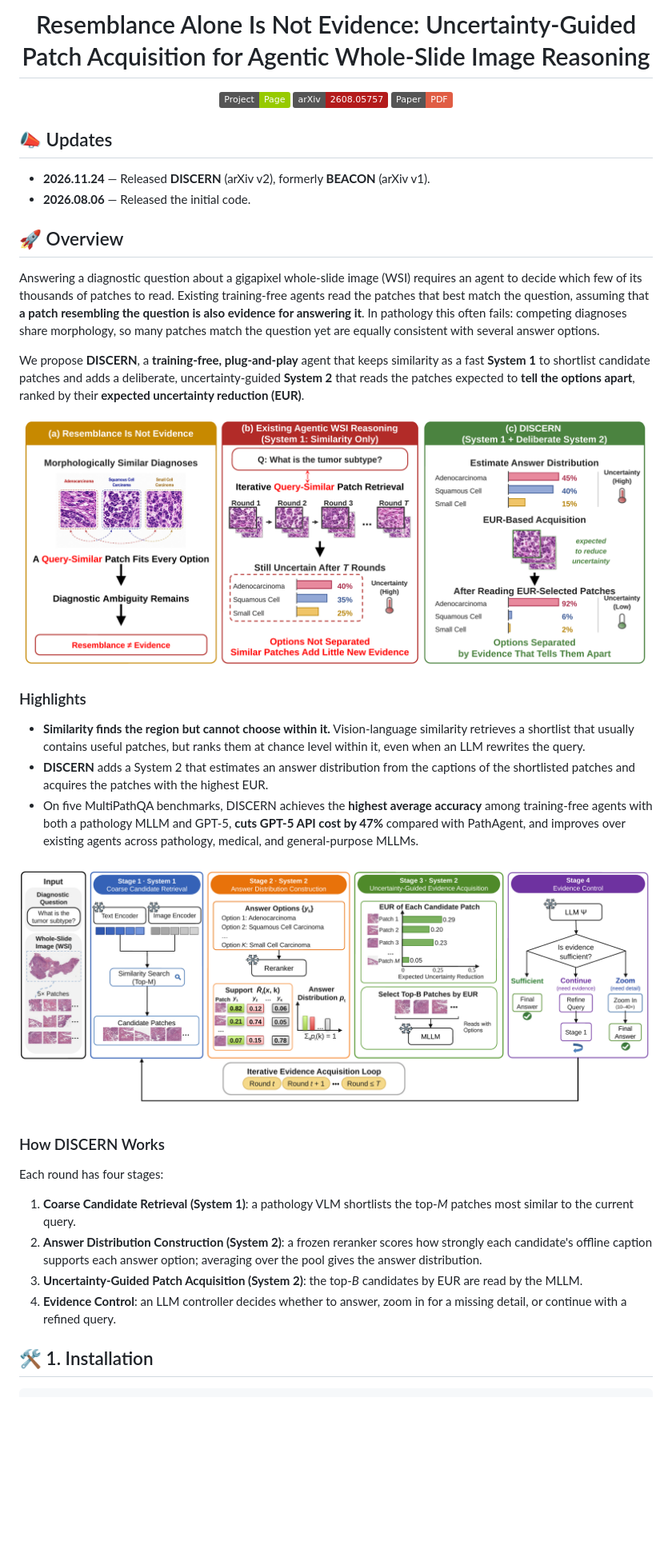
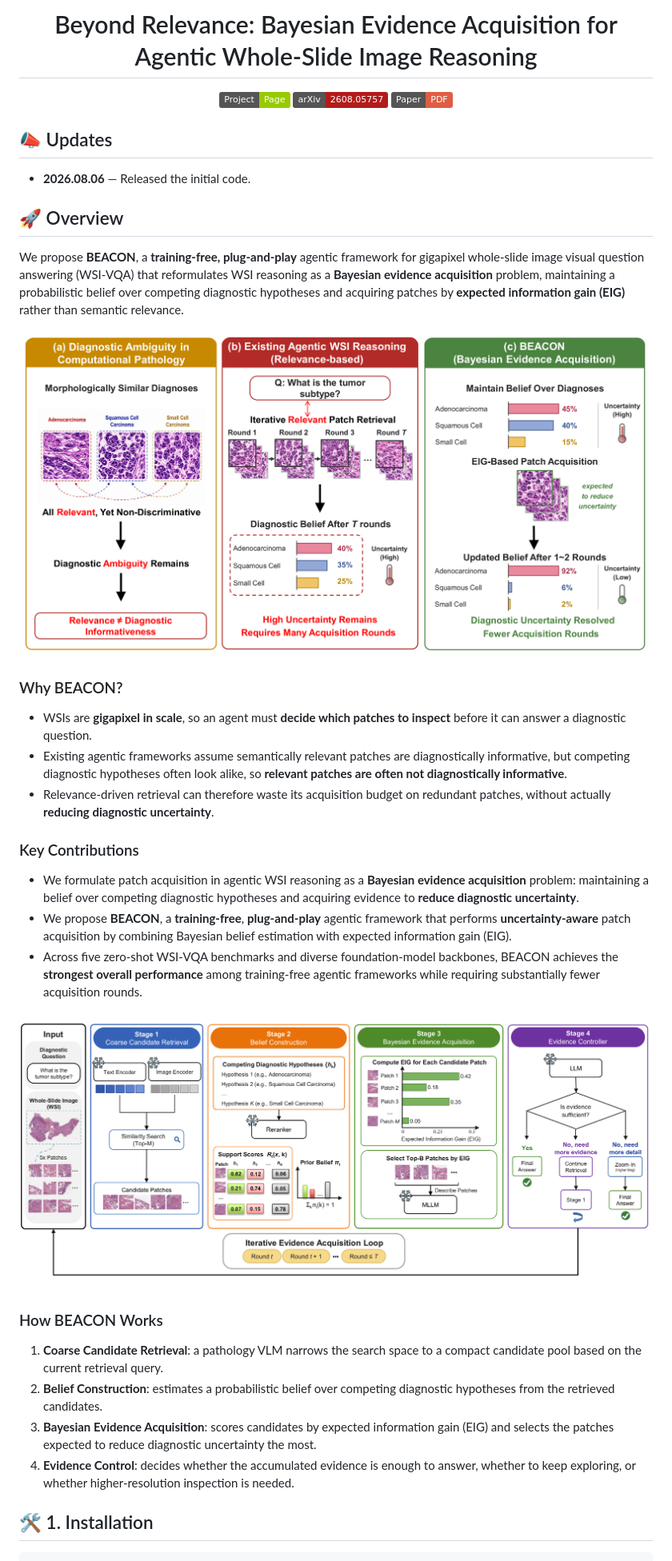
Before and after one commit to bryanwong17/BEACON, a Markdown page: README.md, the part around one of its changes. Shown at 80% size. Drawn GitHub-style; pictures changed too: figures/BEACON_Figure1.png (added), figures/BEACON_Figure2.png (added), figures/DISCERN_Figure1.png (deleted); badges without logos; blank space fills up the shorter version.

Commit message:
Revert to BEACON release (DISCERN version kept in branch 'discern')

```diff
--- a/README.md
+++ b/README.md
@@ -1,3 +1,3 @@
-<h1 align="center">Resemblance Alone Is Not Evidence: Uncertainty-Guided Patch Acquisition for Agentic Whole-Slide Image Reasoning</h1>
+<h1 align="center">Beyond Relevance: Bayesian Evidence Acquisition for Agentic Whole-Slide Image Reasoning</h1>
 
 <p align="center">
@@ -14,37 +14,39 @@
 
 ## 📣 Updates
 
-* **2026.11.24** — Released **DISCERN** (arXiv v2), formerly **BEACON** (arXiv v1).
 * **2026.08.06** — Released the initial code.
 
 ## 🚀 Overview
 
-Answering a diagnostic question about a gigapixel whole-slide image (WSI) requires an agent to decide which few of its thousands of patches to read. Existing training-free agents read the patches that best match the question, assuming that **a patch resembling the question is also evidence for answering it**. In pathology this often fails: competing diagnoses share morphology, so many patches match the question yet are equally consistent with several answer options.
-
-We propose **DISCERN**, a **training-free, plug-and-play** agent that keeps similarity as a fast **System 1** to shortlist candidate patches and adds a deliberate, uncertainty-guided **System 2** that reads the patches expected to **tell the options apart**, ranked by their **expected uncertainty reduction (EUR)**.
+We propose **BEACON**, a **training-free, plug-and-play** agentic framework for gigapixel whole-slide image visual question answering (WSI-VQA) that reformulates WSI reasoning as a **Bayesian evidence acquisition** problem, maintaining a probabilistic belief over competing diagnostic hypotheses and acquiring patches by **expected information gain (EIG)** rather than semantic relevance.
 
 <p align="center">
-  <img src="figures/DISCERN_Figure1.png" width="800">
+  <img src="figures/BEACON_Figure1.png" width="800">
 </p>
 
-### Highlights
+### Why BEACON?
 
-- **Similarity finds the region but cannot choose within it.** Vision-language similarity retrieves a shortlist that usually contains useful patches, but ranks them at chance level within it, even when an LLM rewrites the query.
-- **DISCERN** adds a System 2 that estimates an answer distribution from the captions of the shortlisted patches and acquires the patches with the highest EUR.
-- On five MultiPathQA benchmarks, DISCERN achieves the **highest average accuracy** among training-free agents with both a pathology MLLM and GPT-5, **cuts GPT-5 API cost by 47%** compared with PathAgent, and improves over existing agents across pathology, medical, and general-purpose MLLMs.
+- WSIs are **gigapixel in scale**, so an agent must **decide which patches to inspect** before it can answer a diagnostic question.
+- Existing agentic frameworks assume semantically relevant patches are diagnostically informative, but competing diagnostic hypotheses often look alike, so **relevant patches are often not diagnostically informative**.
+- Relevance-driven retrieval can therefore waste its acquisition budget on redundant patches, without actually **reducing diagnostic uncertainty**.
+
+### Key Contributions
+
+- We formulate patch acquisition in agentic WSI reasoning as a **Bayesian evidence acquisition** problem: maintaining a belief over competing diagnostic hypotheses and acquiring evidence to **reduce diagnostic uncertainty**.
+- We propose **BEACON**, a **training-free**, **plug-and-play** agentic framework that performs **uncertainty-aware** patch acquisition by combining Bayesian belief estimation with expected information gain (EIG).
+- Across five zero-shot WSI-VQA benchmarks and diverse foundation-model backbones, BEACON achieves the **strongest overall performance** among training-free agentic frameworks while requiring substantially fewer acquisition rounds.
 
 <p align="center">
-  <img src="figures/DISCERN_Figure2.png" width="900">
+  <img src="figures/BEACON_Figure2.png" width="900">
 </p>
 
-### How DISCERN Works
 
-Each round has four stages:
+### How BEACON Works
 
-1. **Coarse Candidate Retrieval (System 1)**: a pathology VLM shortlists the top-*M* patches most similar to the current query.
-2. **Answer Distribution Construction (System 2)**: a frozen reranker scores how strongly each candidate's offline caption supports each answer option; averaging over the pool gives the answer distribution.
-3. **Uncertainty-Guided Patch Acquisition (System 2)**: the top-*B* candidates by EUR are read by the MLLM.
-4. **Evidence Control**: an LLM controller decides whether to answer, zoom in for a missing detail, or continue with a refined query.
+1. **Coarse Candidate Retrieval**: a pathology VLM narrows the search space to a compact candidate pool based on the current retrieval query.
+2. **Belief Construction**: estimates a probabilistic belief over competing diagnostic hypotheses from the retrieved candidates.
+3. **Bayesian Evidence Acquisition**: scores candidates by expected information gain (EIG) and selects the patches expected to reduce diagnostic uncertainty the most.
+4. **Evidence Control**: decides whether the accumulated evidence is enough to answer, whether to keep exploring, or whether higher-resolution inspection is needed.
 
 ## 🛠 1. Installation
 
```
Also changed, not shown: other parts of README.md (+9 -9 lines), 19 other files.
